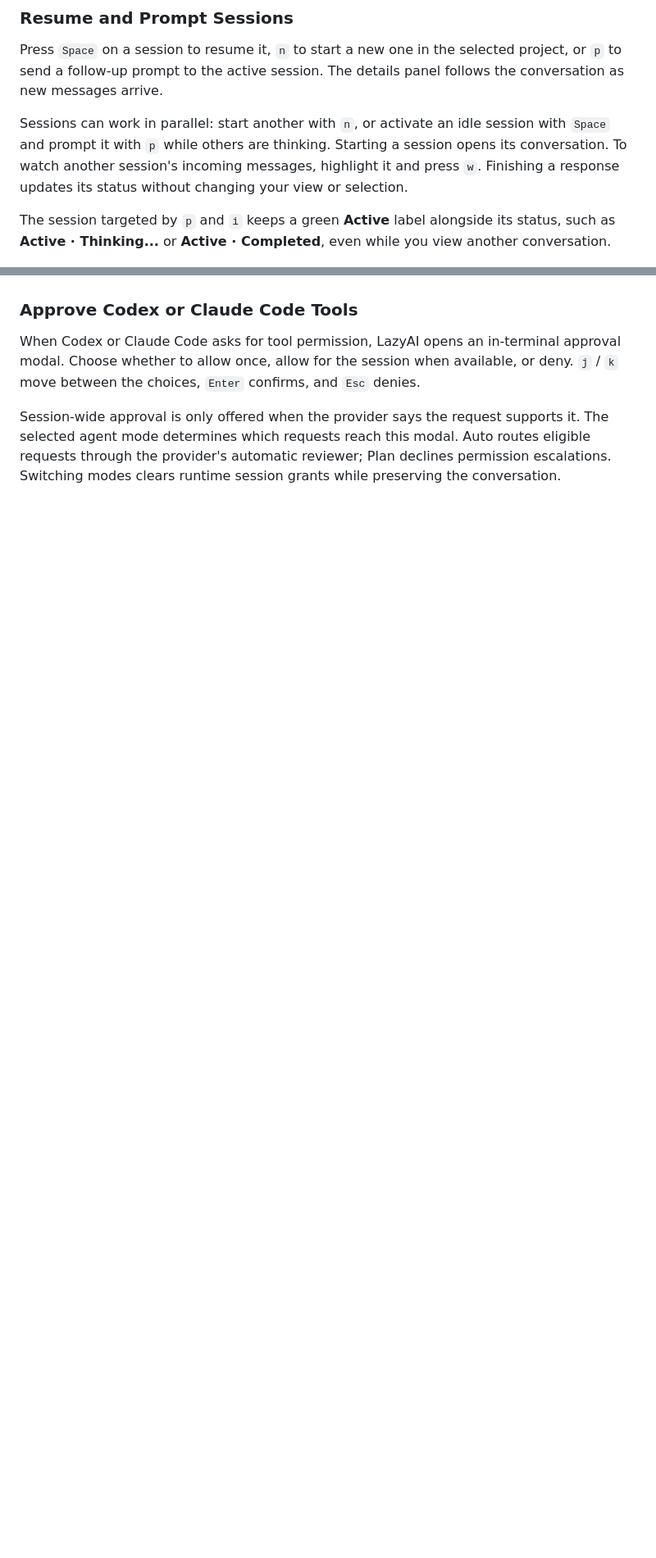
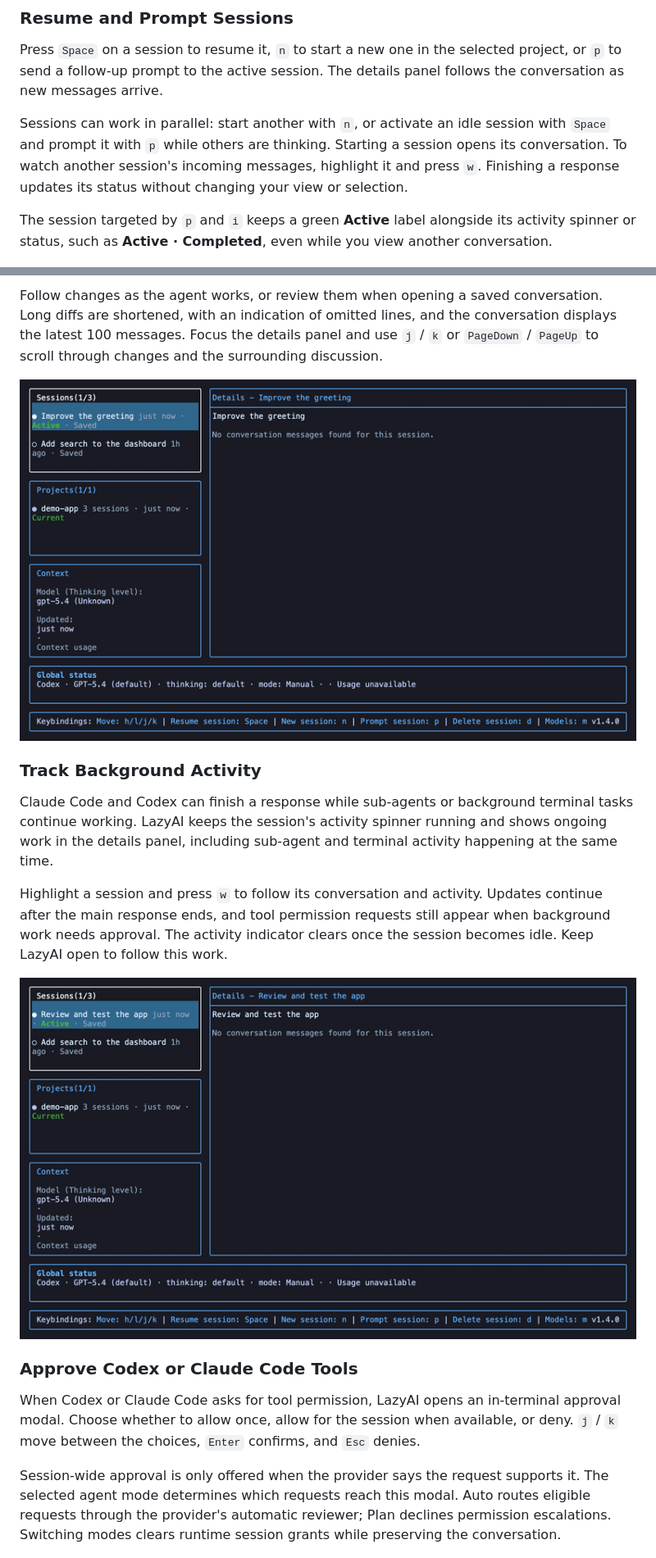
Before and after one commit to RafaelOviedo/lazy-ai, a Markdown page: README.md, 2 parts joined by grey strips. Shown at 82% size. Rendered like a GitHub page; pictures changed too: docs/gifs/inspect-file-diffs.gif (added), docs/gifs/track-background-activity.gif (added); blank space fills up the shorter version.

```diff
--- a/README.md
+++ b/README.md
@@ -103,7 +106,7 @@ Press `Space` on a session to resume it, `n` to start a new one in the selected
 
 Sessions can work in parallel: start another with `n`, or activate an idle session with `Space` and prompt it with `p` while others are thinking. Starting a session opens its conversation. To watch another session's incoming messages, highlight it and press `w`. Finishing a response updates its status without changing your view or selection.
 
-The session targeted by `p` and `i` keeps a green **Active** label alongside its status, such as **Active · Thinking...** or **Active · Completed**, even while you view another conversation.
+The session targeted by `p` and `i` keeps a green **Active** label alongside its activity spinner or status, such as **Active · Completed**, even while you view another conversation.
 
 ![LazyAI: resuming and prompting sessions](docs/gifs/resume-and-prompt-sessions.gif)
 
@@ -138,3 +154,14 @@ When an agent needs clarification, LazyAI shows its questions in a modal. Use `j
+Follow changes as the agent works, or review them when opening a saved conversation. Long diffs are shortened, with an indication of omitted lines, and the conversation displays the latest 100 messages. Focus the details panel and use `j` / `k` or `PageDown` / `PageUp` to scroll through changes and the surrounding discussion.
+
+![LazyAI: reviewing file edits as inline diffs in the conversation](docs/gifs/inspect-file-diffs.gif)
+
+### Track Background Activity
+
+Claude Code and Codex can finish a response while sub-agents or background terminal tasks continue working. LazyAI keeps the session's activity spinner running and shows ongoing work in the details panel, including sub-agent and terminal activity happening at the same time.
+
+Highlight a session and press `w` to follow its conversation and activity. Updates continue after the main response ends, and tool permission requests still appear when background work needs approval. The activity indicator clears once the session becomes idle. Keep LazyAI open to follow this work.
+
+![LazyAI: following sub-agents and background terminal tasks until completion](docs/gifs/track-background-activity.gif)
 
 ### Approve Codex or Claude Code Tools
 
```
Also changed, not shown: other parts of README.md (+17 -1 lines), docs/gifs/answer-agent-questions.gif (added), docs/gifs/select-agent-mode.gif (added).
